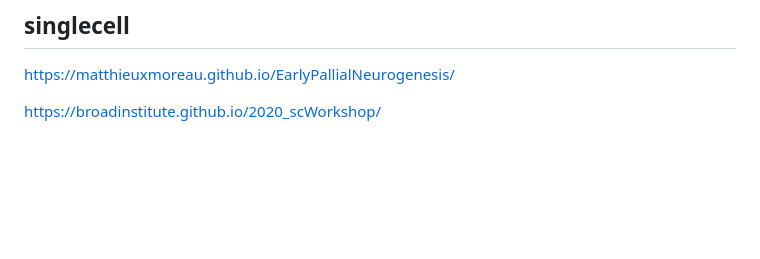
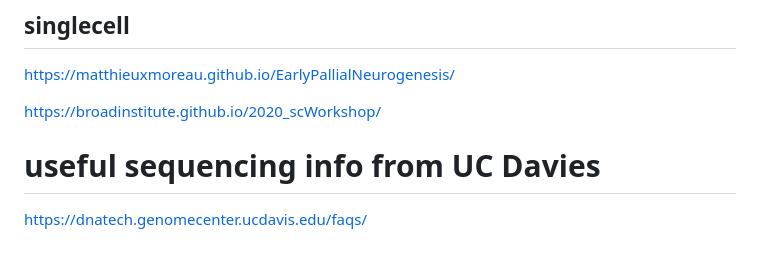
Before and after one commit to joowkim/random, a Markdown page: readme.md, the part around the change. Drawn GitHub-style; blank space fills up the shorter version.

```diff
--- a/readme.md
+++ b/readme.md
@@ -101,3 +101,7 @@ https://ucdavis-bioinformatics-training.github.io/
 https://matthieuxmoreau.github.io/EarlyPallialNeurogenesis/
 
 https://broadinstitute.github.io/2020_scWorkshop/
+
+# useful sequencing info from UC Davies
+
+https://dnatech.genomecenter.ucdavis.edu/faqs/
```
